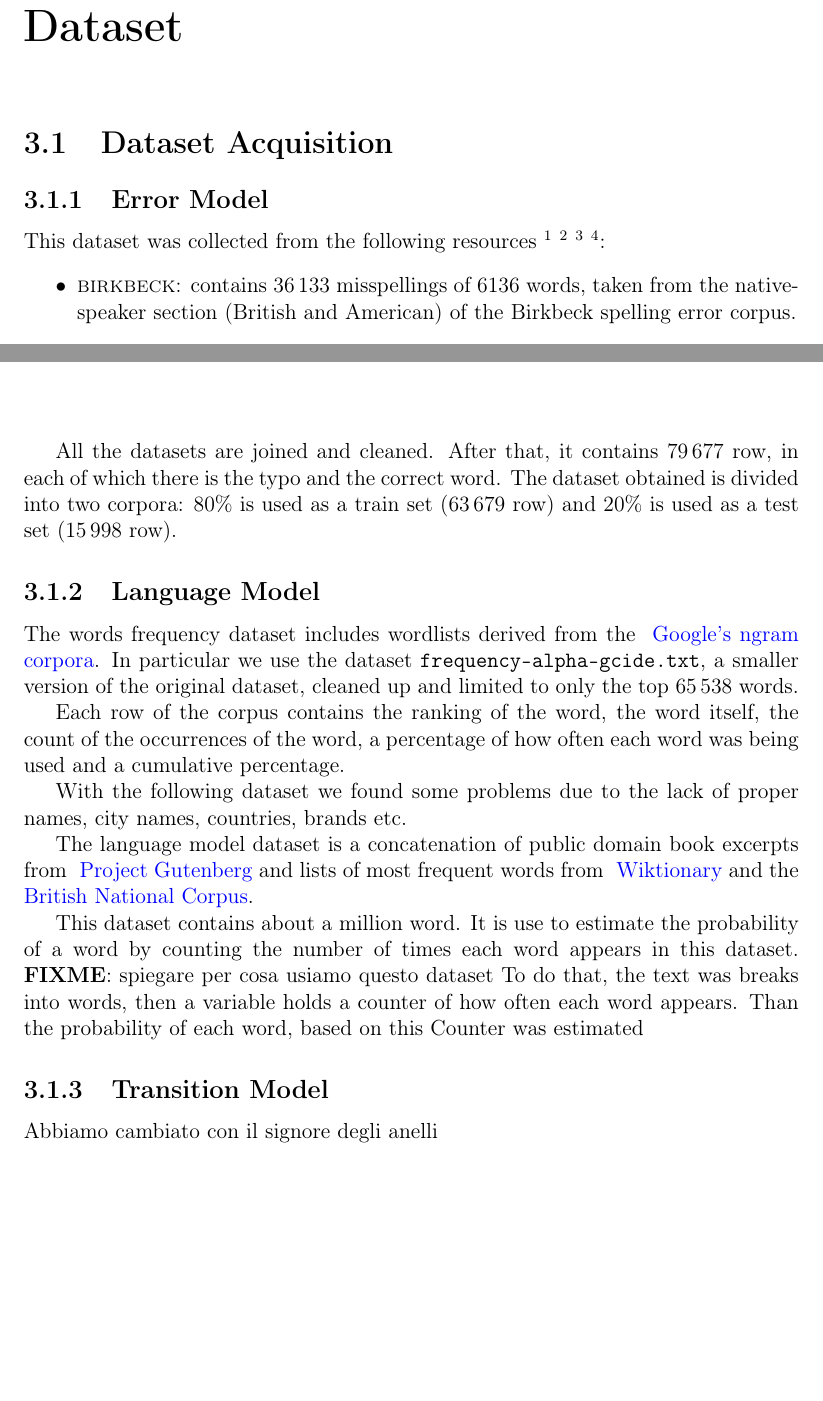
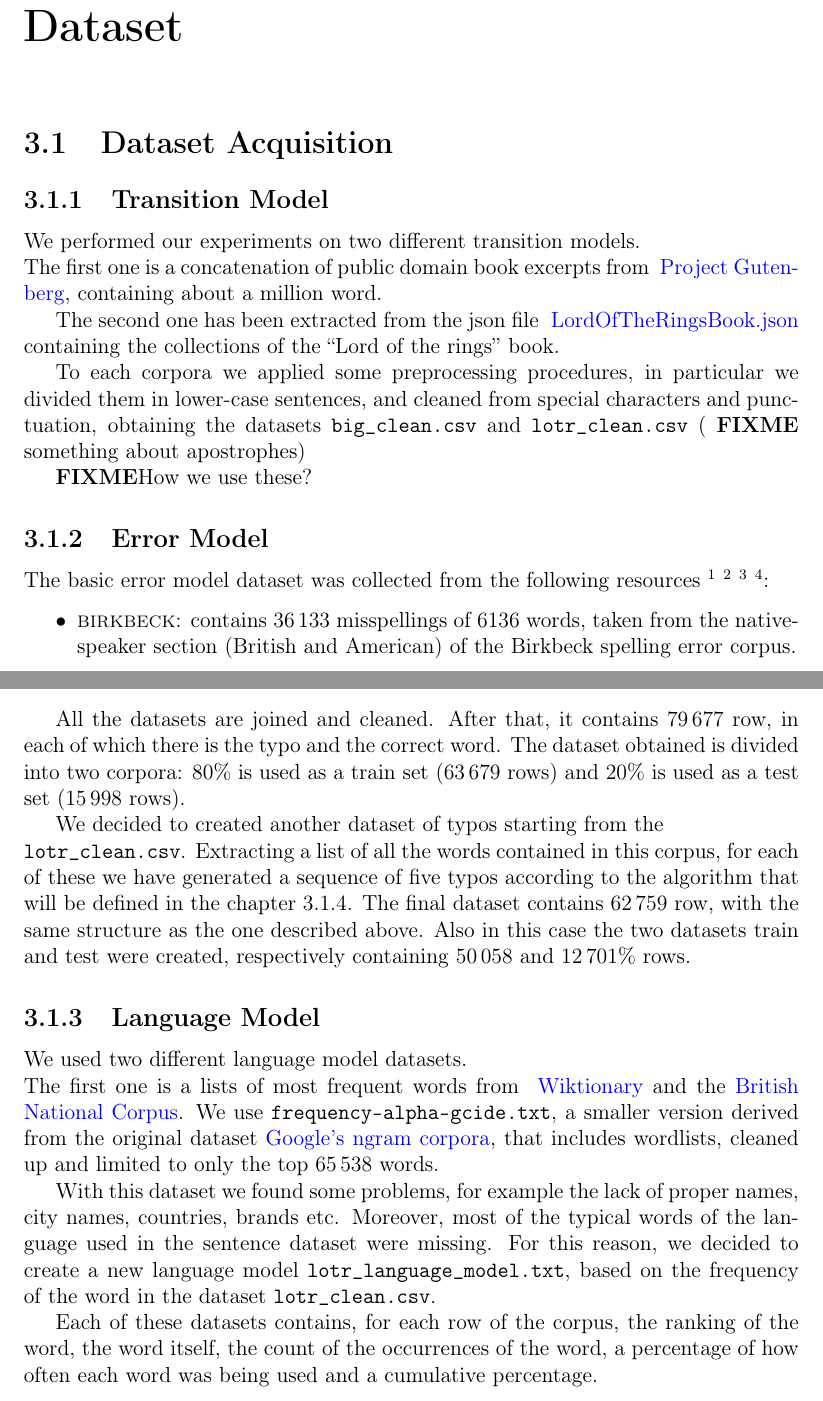
Before and after one commit to GiorgiaAuroraAdorni/hmm-misspelling, a LaTeX document (report/main.tex, which reads report/sections/02-dataset.tex): two parts of pages 8 and 9 of 19, joined at a grey line, cut so that both start at the same text, the shorter picture padded with empty space. Compiled offline with pdfLaTeX.

Commit message:
Updated datasets

```diff
--- a/report/sections/02-dataset.tex
+++ b/report/sections/02-dataset.tex
@@ -2,8 +2,26 @@
 
 \section{Dataset Acquisition}
 \label{section:dataset-exploration}
+
+\subsection{Transition Model}
+\label{subsection:transmodel}
+We performed our experiments on two different transition models.\\
+The first one is a concatenation of public domain book excerpts from \href{http://www.gutenberg.org/wiki/Main_Page}{
+	\textcolor{blue}{Project Gutenberg}}, containing about a million word.
+
+The second one has been extracted from the json file
+\href{https://www.kaggle.com/mokosan/lord-of-the-rings-character-data#LordOfTheRingsBook.json}{
+	\textcolor{blue}{LordOfTheRingsBook.json}} containing the collections of the “Lord of the rings” book.
+
+To each corpora we applied some preprocessing procedures, in particular we divided them in lower-case sentences, and
+cleaned from special characters and punctuation, obtaining the datasets \texttt{big\_clean.csv} and
+\texttt{lotr\_clean.csv} ( \textbf{FIXME }something about apostrophes)
+
+
+\textbf{FIXME}{How we use these?}
+
 \subsection{Error Model}
-This dataset was collected from the following resources
+The basic error model dataset was collected from the following resources
 \footnote{\url{https://www.dcs.bbk.ac.uk/~ROGER/corpora.html}}
 \footnote{\url{https://www.kaggle.com/rtatman/spelling-variation-on-urban-dictionary}}
 \footnote{\url{https://www.kaggle.com/bittlingmayer/spelling}}
@@ -28,33 +46,33 @@ This dataset was collected from the following resources
 
 All the datasets are joined and cleaned. After that, it contains \num{79677} row, in each of which there
 is the typo and the correct word.
-The dataset obtained is divided into two corpora: \num{80}\% is used as a train set (\num{63679} row) and \num{20}\% is
-used as a test set (\num{15998} row).
+The dataset obtained is divided into two corpora: \num{80}\% is used as a train set (\num{63679} rows) and \num{20}\%
+is used as a test set (\num{15998} rows).
+
+
+We decided to created another dataset of typos starting from the \\\texttt{lotr\_clean.csv}.
+Extracting a list of all the words contained in this corpus, for each of these we have generated a sequence of five typos
+according to the algorithm that will be defined in the chapter \ref{subsection:perturbed}.
+The final dataset contains \num{62759} row, with the same structure as the one described above.
+Also in this case the two datasets train and test were created, respectively containing \num{50058} and \num{12701}\%
+rows.
+
 
 \subsection{Language Model}
-The words frequency dataset includes wordlists derived from the \href{https://books.google.com/ngrams/}{
-\textcolor{blue}{Google's ngram corpora}}. In particular we use the dataset \texttt{frequency-alpha-gcide.txt}, a smaller
-version of the original dataset, cleaned up and limited to only the top \num{65538} words.
+We used two different language model datasets. \\
+The first one is a lists of most frequent words from \href{https://en.wiktionary.org/wiki/Wiktionary:Frequency_lists}{
+\textcolor{blue}{Wiktionary}} and the \href{http://www.kilgarriff.co.uk/bnc-readme.html}{\textcolor{blue}{British National
+Corpus}}.
+We use \texttt{frequency-alpha-gcide.txt}, a smaller version derived from the original dataset
+\href{https://books.google.com/ngrams/}{\textcolor{blue}{Google's ngram corpora}}, that includes wordlists, cleaned up
+and limited to only the top \num{65538} words.
 
-Each row of the corpus contains the ranking of the word, the word itself, the count of the occurrences of the word, a
-percentage of how often each word was being used and a cumulative percentage.
+With this dataset we found some problems, for example the lack of proper names, city names, countries, brands etc.
+Moreover, most of the typical words of the language used in the sentence dataset were missing.
+For this reason, we decided to create a new language model \texttt{lotr\_language\_model.txt}, based on the frequency of
+the word in the dataset \texttt{lotr\_clean.csv}.
 
-With the following dataset we found some problems due to the lack of proper names, city names, countries, brands etc.
-
-The language model dataset is a concatenation of public domain book excerpts from
-\href{http://www.gutenberg.org/wiki/Main_Page}{ \textcolor{blue}{Project Gutenberg}}  and lists of most frequent words
-from \href{https://en.wiktionary.org/wiki/Wiktionary:Frequency_lists}{ \textcolor{blue}{Wiktionary}} and the
-\href{http://www.kilgarriff.co.uk/bnc-readme.html}{\textcolor{blue}{British National Corpus}}.
-
-This dataset contains about a million word. It is use to estimate the probability of a word by counting the number of times
-each word appears in this dataset. \textbf{FIXME}: spiegare per cosa usiamo questo dataset  To do that, the text was
-breaks into words, then a variable holds a counter of how often each word appears. Than the  probability of each word,
-based on this Counter was estimated
-
-\subsection{Transition Model}
-\label{subsection:languagemodel}
-Abbiamo cambiato con il signore degli anelli
-
-
+Each of these datasets contains, for each row of the corpus, the ranking of the word, the word itself, the count of the
+occurrences of the word, a percentage of how often each word was being used and a cumulative percentage.
 
 \subsection{Perturbated Dataset}
```
Also changed, not shown: report/sections/02-dataset.tex (23 more changed lines).
